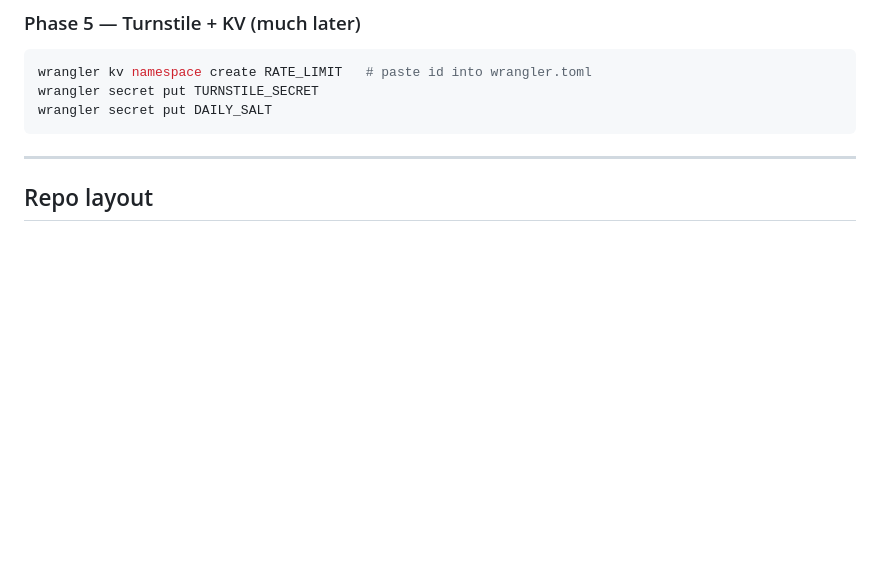
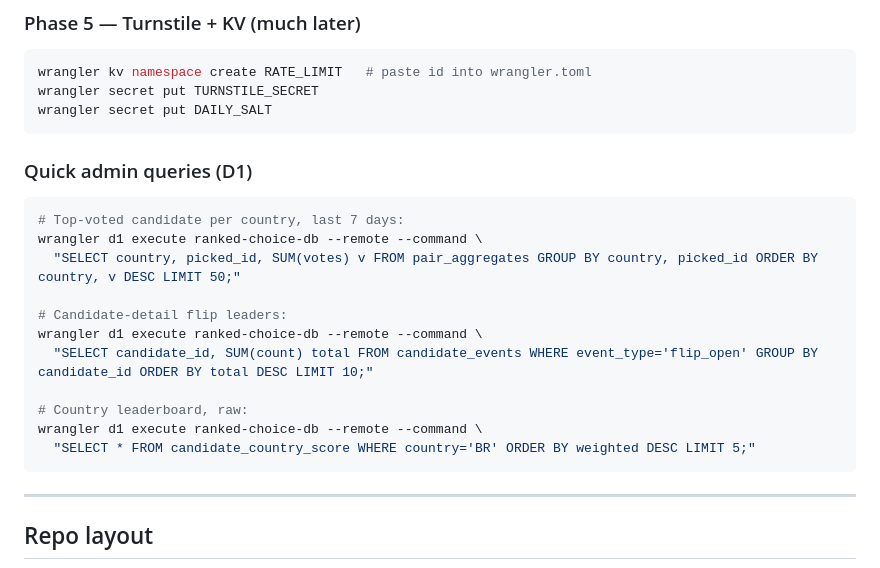
Before and after one commit to hsalberti/ranked_choice, a Markdown page: README.md, the part around one of its changes. Rendered like a GitHub page; blank space fills up the shorter version.

````diff
--- a/README.md
+++ b/README.md
@@ -118,6 +142,22 @@ are in `specs/tech-stack.md`.
 wrangler kv namespace create RATE_LIMIT   # paste id into wrangler.toml
 wrangler secret put TURNSTILE_SECRET
 wrangler secret put DAILY_SALT
+```
+
+### Quick admin queries (D1)
+
+```bash
+# Top-voted candidate per country, last 7 days:
+wrangler d1 execute ranked-choice-db --remote --command \
+  "SELECT country, picked_id, SUM(votes) v FROM pair_aggregates GROUP BY country, picked_id ORDER BY country, v DESC LIMIT 50;"
+
+# Candidate-detail flip leaders:
+wrangler d1 execute ranked-choice-db --remote --command \
+  "SELECT candidate_id, SUM(count) total FROM candidate_events WHERE event_type='flip_open' GROUP BY candidate_id ORDER BY total DESC LIMIT 10;"
+
+# Country leaderboard, raw:
+wrangler d1 execute ranked-choice-db --remote --command \
+  "SELECT * FROM candidate_country_score WHERE country='BR' ORDER BY weighted DESC LIMIT 5;"
 ```
 
 ---
````
Also changed, not shown: other parts of README.md (+57 -33 lines), specs/changelog/changelog-17-05-2026.md (added, +69 -0 lines), specs/roadmap.md (+4 -4 lines).
